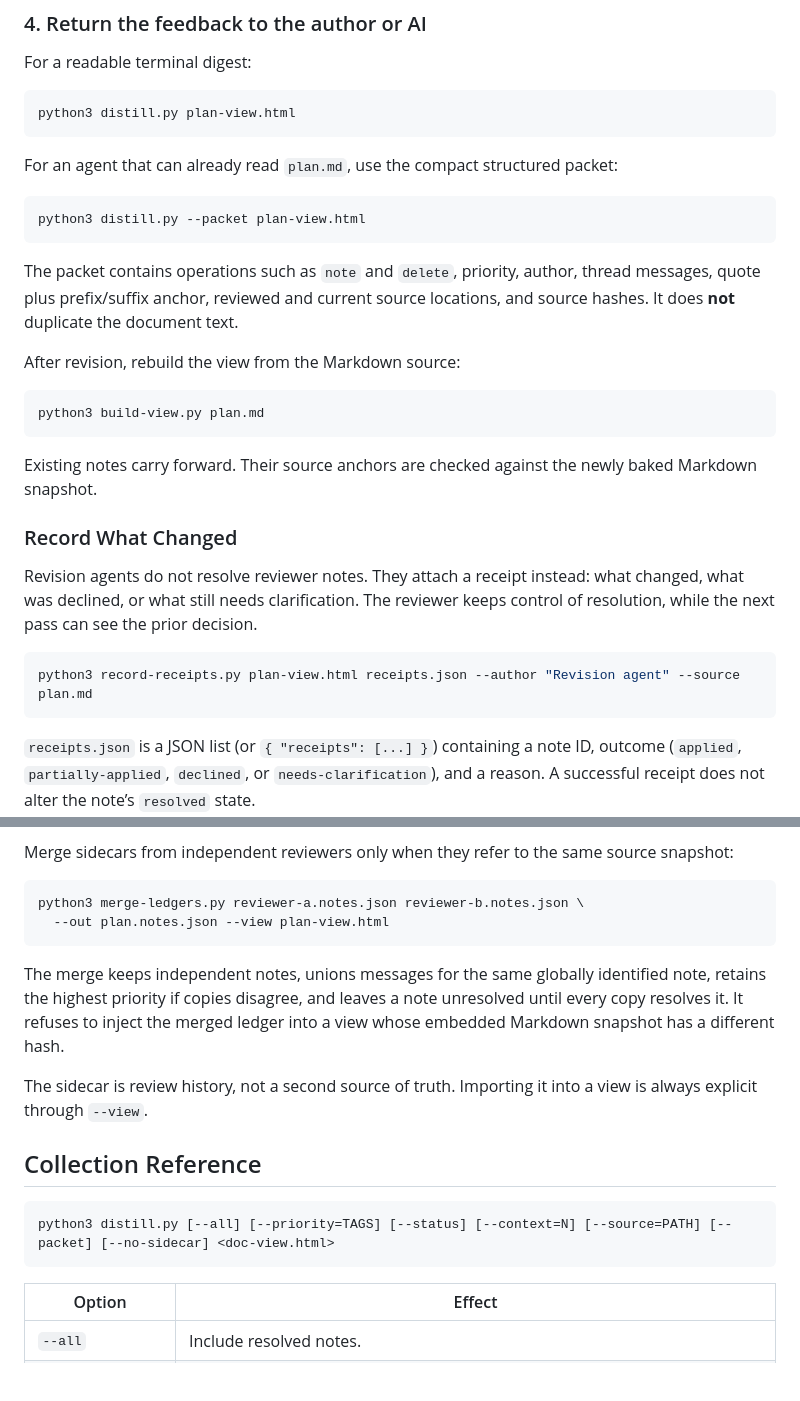
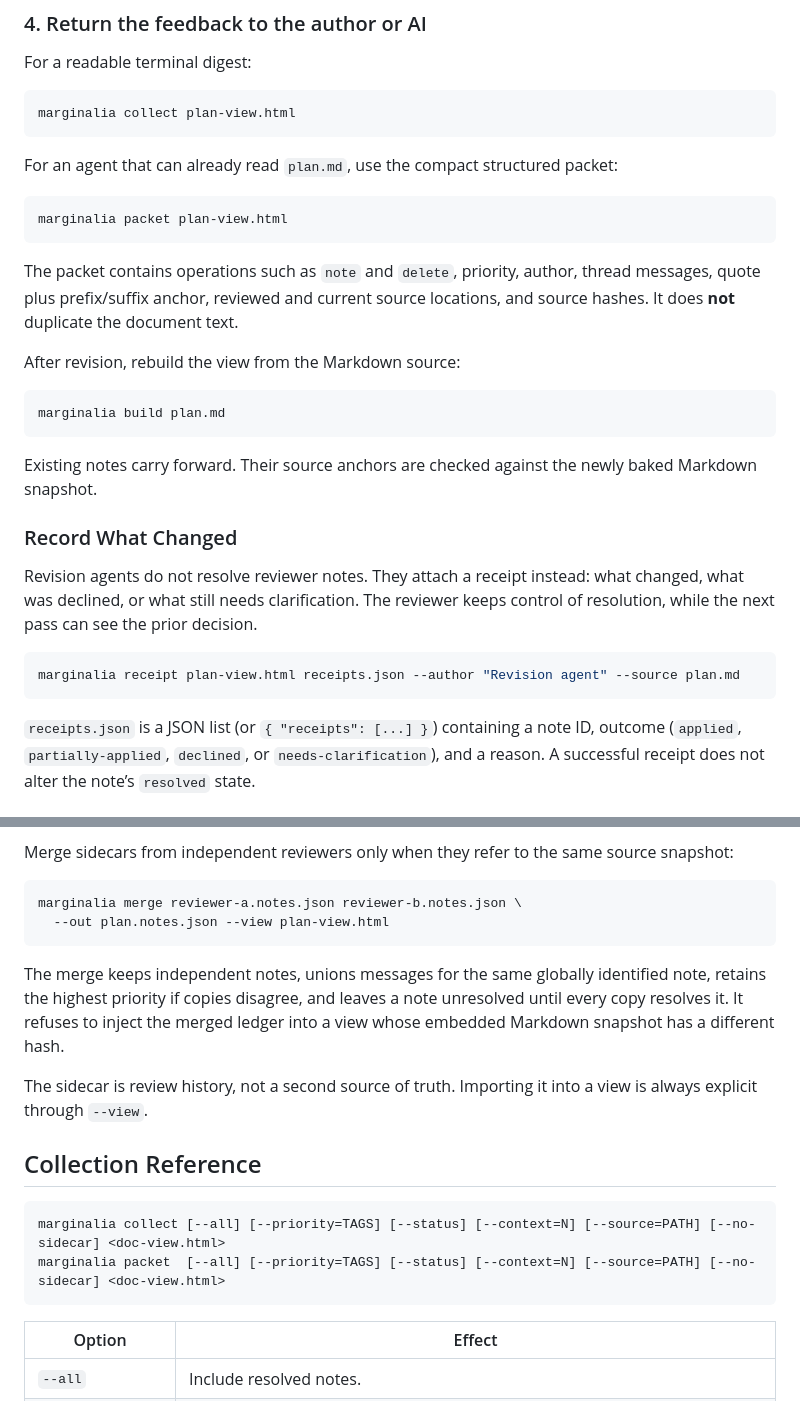
Before and after one commit to nomanfoundhere/marginalia, a Markdown page: README.md, 2 parts joined by grey strips. Drawn GitHub-style; blank space fills up the shorter version.

````diff
--- a/README.md
+++ b/README.md
@@ -201,13 +246,13 @@ makes review work portable.
 For a readable terminal digest:
 
 ```sh
-python3 distill.py plan-view.html
+marginalia collect plan-view.html
 ```
 
 For an agent that can already read `plan.md`, use the compact structured packet:
 
 ```sh
-python3 distill.py --packet plan-view.html
+marginalia packet plan-view.html
 ```
 
 The packet contains operations such as `note` and `delete`, priority, author,
@@ -217,7 +262,7 @@ locations, and source hashes. It does **not** duplicate the document text.
 After revision, rebuild the view from the Markdown source:
 
 ```sh
-python3 build-view.py plan.md
+marginalia build plan.md
 ```
 
 Existing notes carry forward. Their source anchors are checked against the newly
@@ -230,7 +275,7 @@ what changed, what was declined, or what still needs clarification. The reviewer
 keeps control of resolution, while the next pass can see the prior decision.
 
 ```sh
-python3 record-receipts.py plan-view.html receipts.json --author "Revision agent" --source plan.md
+marginalia receipt plan-view.html receipts.json --author "Revision agent" --source plan.md
 ```
 
 `receipts.json` is a JSON list (or `{ "receipts": [...] }`) containing a note
@@ -282,7 +327,7 @@ Merge sidecars from independent reviewers only when they refer to the same sourc
 snapshot:
 
 ```sh
-python3 merge-ledgers.py reviewer-a.notes.json reviewer-b.notes.json \
+marginalia merge reviewer-a.notes.json reviewer-b.notes.json \
   --out plan.notes.json --view plan-view.html
 ```
 
@@ -297,7 +342,8 @@ view is always explicit through `--view`.
 ## Collection Reference
 
 ```text
-python3 distill.py [--all] [--priority=TAGS] [--status] [--context=N] [--source=PATH] [--packet] [--no-sidecar] <doc-view.html>
+marginalia collect [--all] [--priority=TAGS] [--status] [--context=N] [--source=PATH] [--no-sidecar] <doc-view.html>
+marginalia packet  [--all] [--priority=TAGS] [--status] [--context=N] [--source=PATH] [--no-sidecar] <doc-view.html>
 ```
 
 | Option | Effect |
````
Also changed, not shown: other parts of README.md (+60 -8 lines), docs/screenshots/release-demo-annotated.png (added), docs/screenshots/release-demo-dark.jpg (deleted), docs/screenshots/release-demo-thread-dark.jpeg (added), docs/screenshots/release-demo-thread-dark.jpg (deleted), 3 other files.
